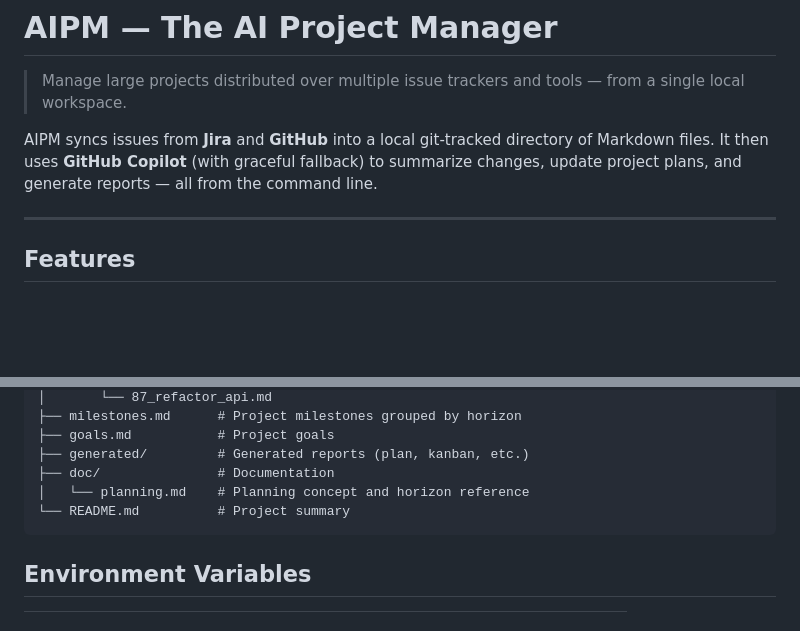
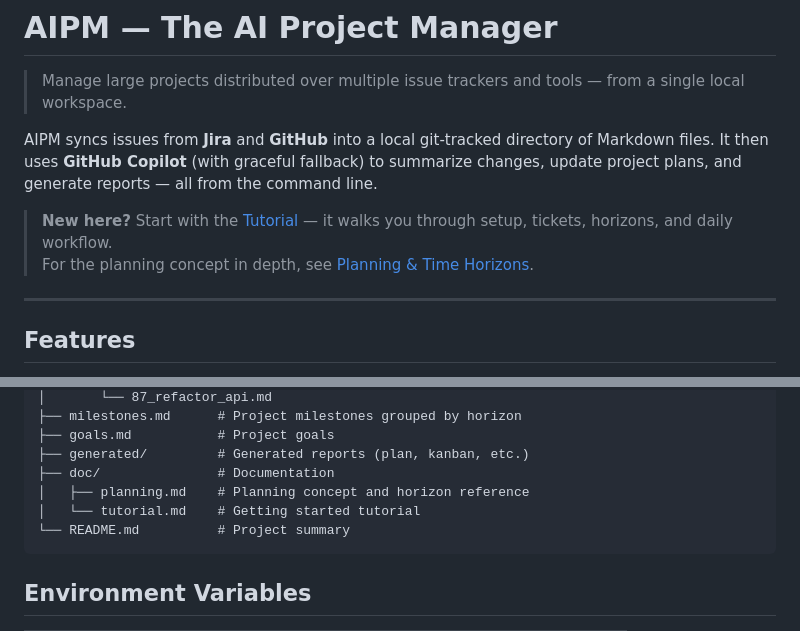
Before and after one commit to christianjann/aipm, a Markdown page: README.md, 2 parts joined by grey strips. GitHub-like rendering; blank space fills up the shorter version.

Commit message:
Add tutorial and update README with links to tutorial and planning documentation

````diff
--- a/README.md
+++ b/README.md
@@ -3,6 +3,9 @@
 > Manage large projects distributed over multiple issue trackers and tools — from a single local workspace.
 
 AIPM syncs issues from **Jira** and **GitHub** into a local git-tracked directory of Markdown files. It then uses **GitHub Copilot** (with graceful fallback) to summarize changes, update project plans, and generate reports — all from the command line.
+
+> **New here?** Start with the [Tutorial](doc/tutorial.md) — it walks you through setup, tickets, horizons, and daily workflow.\
+> For the planning concept in depth, see [Planning & Time Horizons](doc/planning.md).
 
 ---
 
@@ -185,7 +188,8 @@ my-project/
 ├── goals.md           # Project goals
 ├── generated/         # Generated reports (plan, kanban, etc.)
 ├── doc/               # Documentation
-│   └── planning.md    # Planning concept and horizon reference
+│   ├── planning.md    # Planning concept and horizon reference
+│   └── tutorial.md    # Getting started tutorial
 └── README.md          # Project summary
 ```
 
````
Also changed, not shown: doc/tutorial.md (added, +384 -0 lines).
